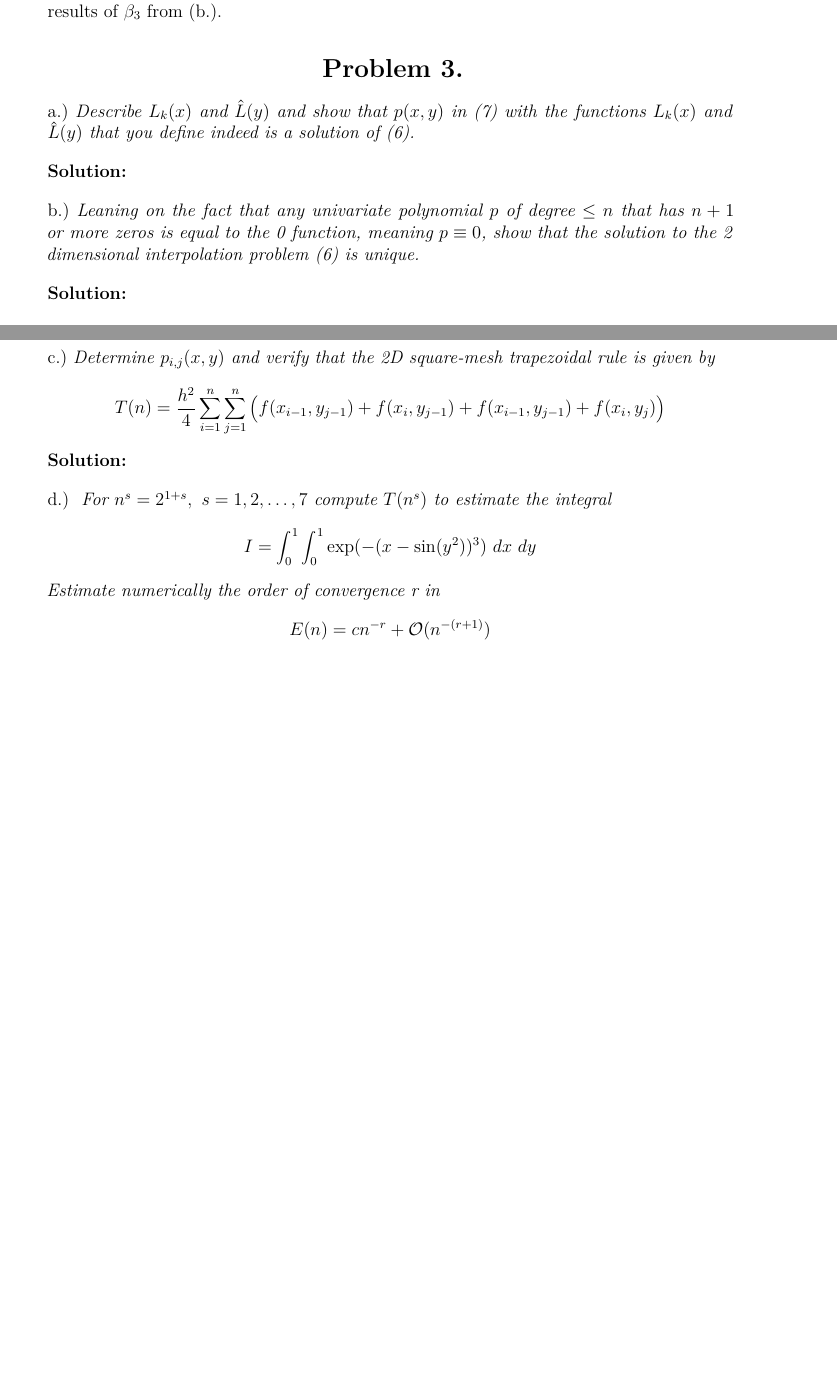
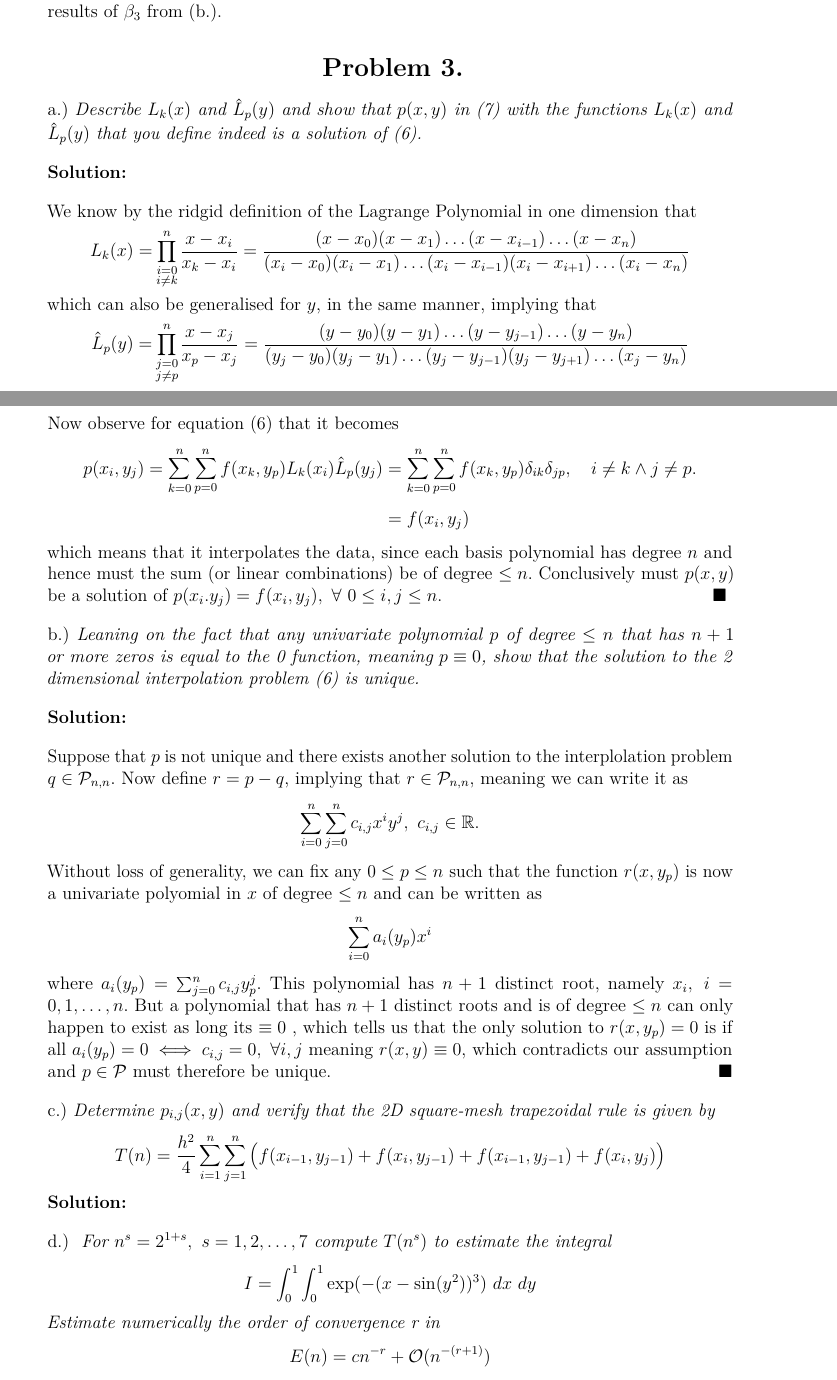
Before and after one commit to JonasSemprini/MAT4110, a LaTeX book (Mandatory Assingment 2/Mandatory_Assignmet_2.tex): two parts of pages 7 and 8 of 12 before the commit and two parts of pages 7 and 8 of 13 after it, joined at a grey line, cut so that both start at the same text, the shorter picture padded with empty space. Compiled offline with pdfLaTeX.

Commit message:
More work

```diff
--- a/Mandatory Assingment 2/Mandatory_Assignmet_2.tex
+++ b/Mandatory Assingment 2/Mandatory_Assignmet_2.tex
@@ -399,10 +399,35 @@ By rewriting the equation we can implement the linear least squares as
 \end{align*}
 which by the following code (\ref{lst: lls circ}) gives $r \approx 3.690027147759961$, which aligns well with the results of $\beta_3$ from (b.).
 \section*{\centering Problem 3.}
-a.) \emph{Describe $L_{k}(x)$ and $\hat{L}(y)$ and show that $p(x,y)$ in (7) with the functions $L_{k}(x)$ and $\hat{L}(y)$ that you define indeed is a solution of (6).} \spaze
-\textbf{Solution:} \spaze
+a.) \emph{Describe $L_{k}(x)$ and $\hat{L}_{p}(y)$ and show that $p(x,y)$ in (7) with the functions $L_{k}(x)$ and $\hat{L}_{p}(y)$ that you define indeed is a solution of (6).} \spaze
+ \textbf{Solution:} \spaze
+ We know by the ridgid definition of the Lagrange Polynomial in one dimension that
+ \begin{align*}
+ L_{k}(x) =   \prod_{\mathclap{\substack{i = 0\\
+                              i \neq k \\}}}^{n} \frac{x - x_{i}}{x_k - x_i} = \frac{(x - x_0) (x - x_1 )\ldots( x- x_{i-1}) \ldots (x - x_n)}{(x_i - x_0)(x_i - x_1) \ldots (x_i - x_{i-1}) (x_i - x_{i+1}) \ldots (x_i - x_n)}
+ \end{align*}
+ which can also be generalised for $y$, in the same manner, implying that
+ \begin{align*}
+\hat{L}_{p}(y) =  \prod_{\mathclap{\substack{j= 0\\
+                              j \neq p \\}}}^{n} \frac{x - x_j}{x_p - x_j} =\frac{(y - y_0) (y - y_1 )\ldots( y- y_{j-1}) \ldots (y - y_n)}{(y_j - y_0)(y_j - y_1) \ldots (y_j - y_{j-1}) (y_j - y_{j+1}) \ldots (x_j - y_n)}
+ \end{align*}
+ Now observe for equation (6) that it becomes
+ \begin{align*}
+ p(x_i,y_j) = \sum_{k=0}^{n}  \sum_{p=0}^{n} f(x_k, y_p) L_{k}(x_i) \hat{L}_{p}(y_j) &= \sum_{k=0}^{n}  \sum_{p=0}^{n} f(x_k, y_p) \delta_{ik} \delta_{jp}, \quad i \neq k \land j\neq p. \\[5pt]
+ &= f(x_i, y_j)
+ \end{align*}
+ which means that it interpolates the data, since each basis polynomial has degree $n$ and hence must the sum (or linear combinations) be of degree $\leq n$. Conclusively must $p(x,y)$ be a solution of $p(x_i. y_j) = f(x_i, y_j), \ \forall \ 0 \leq i,j \leq n$.  $\Q$ \spaze
 b.) \emph{Leaning on the fact that any univariate polynomial $p$ of degree $ \leq n$ that has $n + 1$ or more zeros is equal to the 0 function, meaning $ p \equiv 0$, show that the solution to the 2 dimensional interpolation problem (6) is unique.}\spaze
 \textbf{Solution:} \spaze
+Suppose that $p$ is not unique and there exists another solution to the interplolation problem $q \in \mathcal{P}_{n,n}$. Now define $r = p - q$, implying that $r \in \mathcal{P}_{n,n}$, meaning we can write it as
+\begin{align*}
+\sum_{i=0}^{n}\sum_{j=0}^{n} c_{i,j}x^{i}y^{j}, \ c_{i,j} \in \mathbb{R}.
+\end{align*}
+Without loss of generality, we can fix any $ 0 \leq p \leq n$ such that the function $r(x, y_p)$ is now a univariate polyomial in $x$ of degree $\leq n$ and can be written as
+\begin{align*}
+\sum_{i=0}^{n} a_{i}(y_p)x^{i}
+\end{align*}
+where $  a_{i}(y_p) = \sum_{j=0}^{n} c_{i,j} y_{p}^{j}$.  This polynomial has $n+1$ distinct root, namely $x_i, \ i=0, 1, \ldots, n$. But a polynomial that has $n+1$ distinct roots and is of degree $\leq n$ can only happen to exist as long its $\equiv 0$ , which tells us that the only solution to $r(x, y_p) = 0 $ is if all $a_{i}(y_p) = 0 \iff c_{i,j} =0, \ \forall i,j$ meaning $r(x,y) \equiv 0$, which contradicts our assumption and $p \in \mathcal{P}$ must therefore be unique. $\Q$\spaze
 c.) \emph{Determine $p_{i,j}(x,y)$ and verify that the 2D square-mesh trapezoidal rule is given by}
 \begin{align*}
 T(n) = \frac{h^2}{4}\sum_{i=1}^{n}\sum_{j=1}^{n} \left( f(x_{i-1}, y_{j-1}) + f(x_i, y_{j-1}) +  f(x_{i-1}, y_{j-1}) +  f(x_i, y_{j}) \right)
```
Also changed, not shown: Mandatory Assingment 2/Mandatory_Assignmet_2.pdf, 2 other files.
